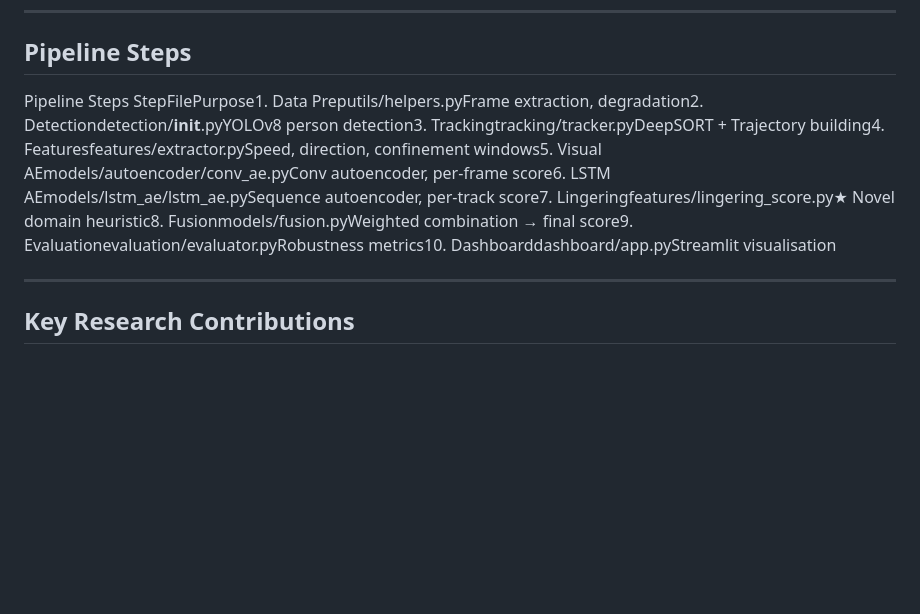
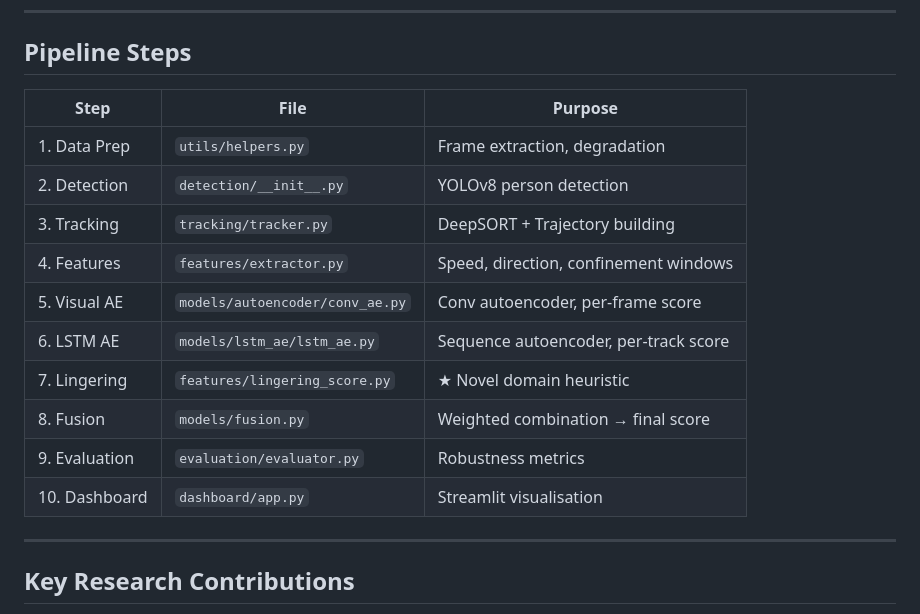
Before and after one commit to udita-123/anom-allies, a Markdown page: README.md, the part around one of its changes. Drawn GitHub-style; blank space fills up the shorter version.

```diff
--- a/README.md
+++ b/README.md
@@ -103,8 +105,18 @@ streamlit run dashboard/app.py
 
 ## Pipeline Steps
 
-Pipeline Steps
-StepFilePurpose1. Data Preputils/helpers.pyFrame extraction, degradation2. Detectiondetection/__init__.pyYOLOv8 person detection3. Trackingtracking/tracker.pyDeepSORT + Trajectory building4. Featuresfeatures/extractor.pySpeed, direction, confinement windows5. Visual AEmodels/autoencoder/conv_ae.pyConv autoencoder, per-frame score6. LSTM AEmodels/lstm_ae/lstm_ae.pySequence autoencoder, per-track score7. Lingeringfeatures/lingering_score.py★ Novel domain heuristic8. Fusionmodels/fusion.pyWeighted combination → final score9. Evaluationevaluation/evaluator.pyRobustness metrics10. Dashboarddashboard/app.pyStreamlit visualisation
+| Step | File | Purpose |
+|------|------|---------|
+| 1. Data Prep | `utils/helpers.py` | Frame extraction, degradation |
+| 2. Detection | `detection/__init__.py` | YOLOv8 person detection |
+| 3. Tracking | `tracking/tracker.py` | DeepSORT + Trajectory building |
+| 4. Features | `features/extractor.py` | Speed, direction, confinement windows |
+| 5. Visual AE | `models/autoencoder/conv_ae.py` | Conv autoencoder, per-frame score |
+| 6. LSTM AE | `models/lstm_ae/lstm_ae.py` | Sequence autoencoder, per-track score |
+| 7. Lingering | `features/lingering_score.py` | ★ Novel domain heuristic |
+| 8. Fusion | `models/fusion.py` | Weighted combination → final score |
+| 9. Evaluation | `evaluation/evaluator.py` | Robustness metrics |
+| 10. Dashboard | `dashboard/app.py` | Streamlit visualisation |
 
 ---
 
```
Also changed, not shown: other parts of README.md (+2 -0 lines).
